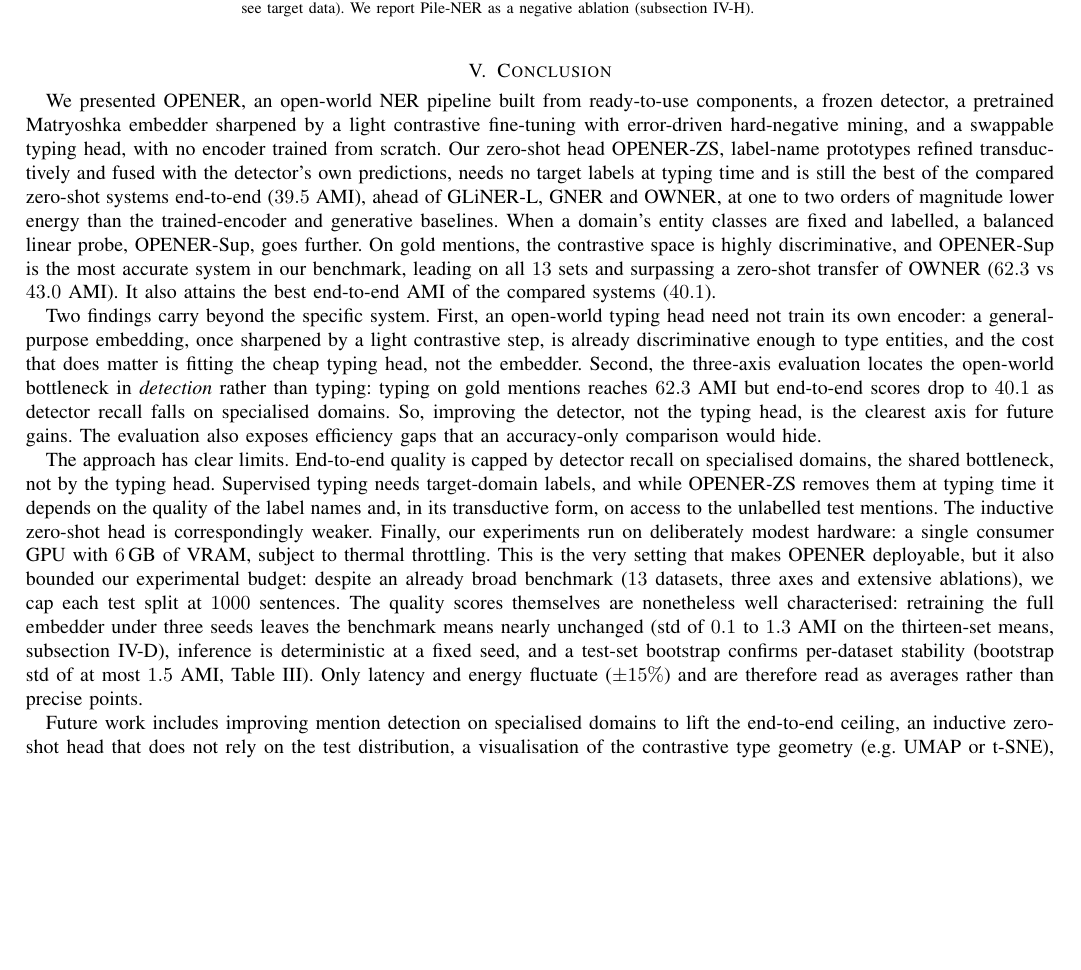
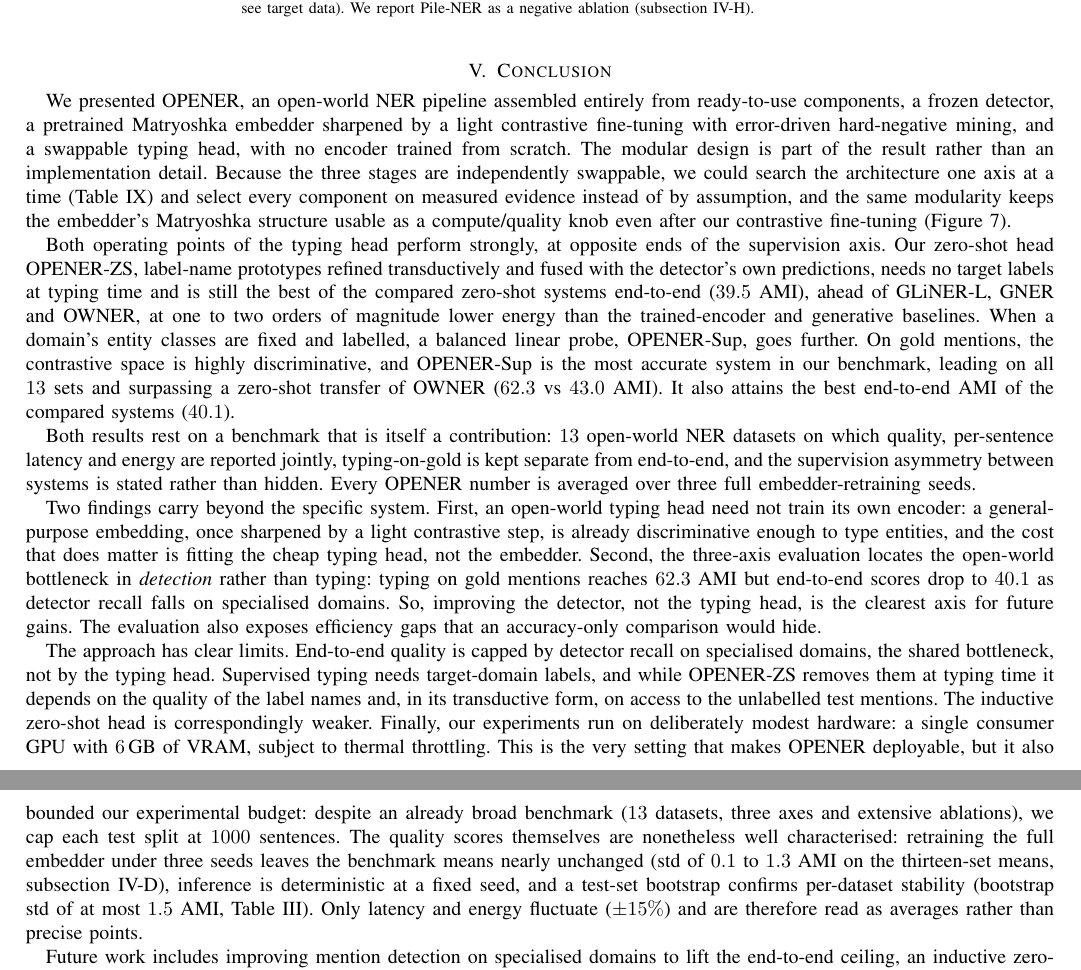
Before and after one commit to Thibault-GAREL/LyRIDS_OPENER, a LaTeX paper (paper/main.tex, which reads paper/sections/05_conclusion.tex): part of page 18 of 20 before the commit and two parts of pages 18 and 19 of 21 after it, the two joined at a grey line, cut so that both start at the same text, the shorter picture padded with empty space. Compiled offline with pdfLaTeX; a missing font is replaced by an installed copy or a similar font; a LaTeX package or settings file that is missing is left out.

Commit message:
Rewriting the paper - Part 16

```diff
--- a/paper/sections/05_conclusion.tex
+++ b/paper/sections/05_conclusion.tex
@@ -1,9 +1,14 @@
 \section{Conclusion}
 \label{sec:conclusion}
 
-We presented OPENER, an open-world NER pipeline built from ready-to-use components, a frozen detector, a pretrained Matryoshka embedder sharpened by a light contrastive fine-tuning with error-driven hard-negative mining, and a swappable typing head, with no encoder trained from scratch.
+We presented OPENER, an open-world NER pipeline assembled entirely from ready-to-use components, a frozen detector, a pretrained Matryoshka embedder sharpened by a light contrastive fine-tuning with error-driven hard-negative mining, and a swappable typing head, with no encoder trained from scratch.
+The modular design is part of the result rather than an implementation detail. Because the three stages are independently swappable, we could search the architecture one axis at a time (\autoref{tab:ablation}) and select every component on measured evidence instead of by assumption, and the same modularity keeps the embedder's Matryoshka structure usable as a compute/quality knob even after our contrastive fine-tuning (\autoref{fig:matryoshka}).
+
+Both operating points of the typing head perform strongly, at opposite ends of the supervision axis.
 Our zero-shot head OPENER-ZS, label-name prototypes refined transductively and fused with the detector's own predictions, needs no target labels at typing time and is still the best of the compared zero-shot systems end-to-end ($39.5$ AMI), ahead of GLiNER-L, GNER and OWNER, at one to two orders of magnitude lower energy than the trained-encoder and generative baselines.
 When a domain's entity classes are fixed and labelled, a balanced linear probe, OPENER-Sup, goes further. On gold mentions, the contrastive space is highly discriminative, and OPENER-Sup is the most accurate system in our benchmark, leading on all $13$ sets and surpassing a zero-shot transfer of OWNER ($62.3$ vs $43.0$ AMI). It also attains the best end-to-end AMI of the compared systems ($40.1$).
+
+Both results rest on a benchmark that is itself a contribution: $13$ open-world NER datasets on which quality, per-sentence latency and energy are reported jointly, typing-on-gold is kept separate from end-to-end, and the supervision asymmetry between systems is stated rather than hidden. Every OPENER number is averaged over three full embedder-retraining seeds.
 
 Two findings carry beyond the specific system.
 First, an open-world typing head need not train its own encoder: a general-purpose embedding, once sharpened by a light contrastive step, is already discriminative enough to type entities, and the cost that does matter is fitting the cheap typing head, not the embedder.
@@ -16,4 +21,4 @@ Finally, our experiments run on deliberately modest hardware: a single consumer
 This is the very setting that makes OPENER deployable, but it also bounded our experimental budget: despite an already broad benchmark ($13$ datasets, three axes and extensive ablations), we cap each test split at $1000$ sentences.
 The quality scores themselves are nonetheless well characterised: retraining the full embedder under three seeds leaves the benchmark means nearly unchanged (std of $0.1$ to $1.3$ AMI on the thirteen-set means, \autoref{sec:exp:protocol}), inference is deterministic at a fixed seed, and a test-set bootstrap confirms per-dataset stability (bootstrap std of at most $1.5$ AMI, \autoref{tab:bootstrap}). Only latency and energy fluctuate ($\pm 15\%$) and are therefore read as averages rather than precise points.
 
-Future work includes improving mention detection on specialised domains to lift the end-to-end ceiling, an inductive zero-shot head that does not rely on the test distribution, a visualisation of the contrastive type geometry (e.g.\ UMAP or t-SNE), and extending the decoupled detect-then-type design beyond NER to entity linking and relation extraction.
+Future work includes improving mention detection on specialised domains to lift the end-to-end ceiling, an inductive zero-shot head that does not rely on the test distribution, and extending the decoupled detect-then-type design beyond NER to entity linking and relation extraction.
```
Also changed, not shown: paper/main.pdf.
